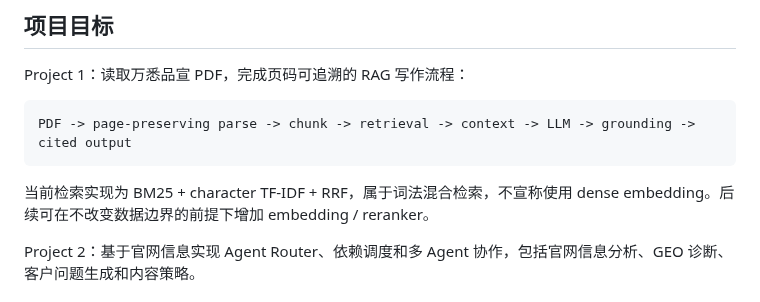
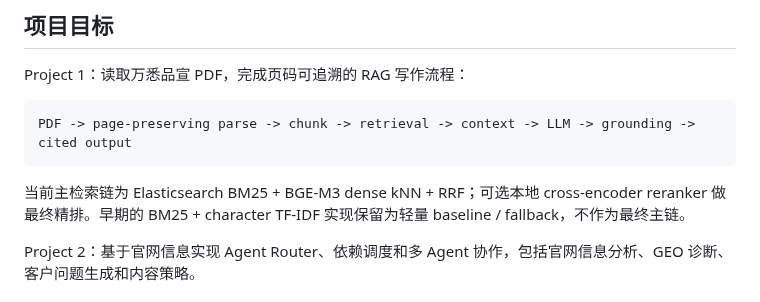
Before and after one commit to chromiii/WANXI-RAG, a Markdown page: README.md, the part around the change. Drawn GitHub-style.

Commit message:
docs: mark hybrid dense retrieval as primary pipeline

````diff
--- a/README.md
+++ b/README.md
@@ -10,7 +10,7 @@ Project 1：读取万悉品宣 PDF，完成页码可追溯的 RAG 写作流程
 PDF -> page-preserving parse -> chunk -> retrieval -> context -> LLM -> grounding -> cited output
 ```
 
-当前检索实现为 BM25 + character TF-IDF + RRF，属于词法混合检索，不宣称使用 dense embedding。后续可在不改变数据边界的前提下增加 embedding / reranker。
+当前主检索链为 Elasticsearch BM25 + BGE-M3 dense kNN + RRF；可选本地 cross-encoder reranker 做最终精排。早期的 BM25 + character TF-IDF 实现保留为轻量 baseline / fallback，不作为最终主链。
 
 Project 2：基于官网信息实现 Agent Router、依赖调度和多 Agent 协作，包括官网信息分析、GEO 诊断、客户问题生成和内容策略。
 
````
